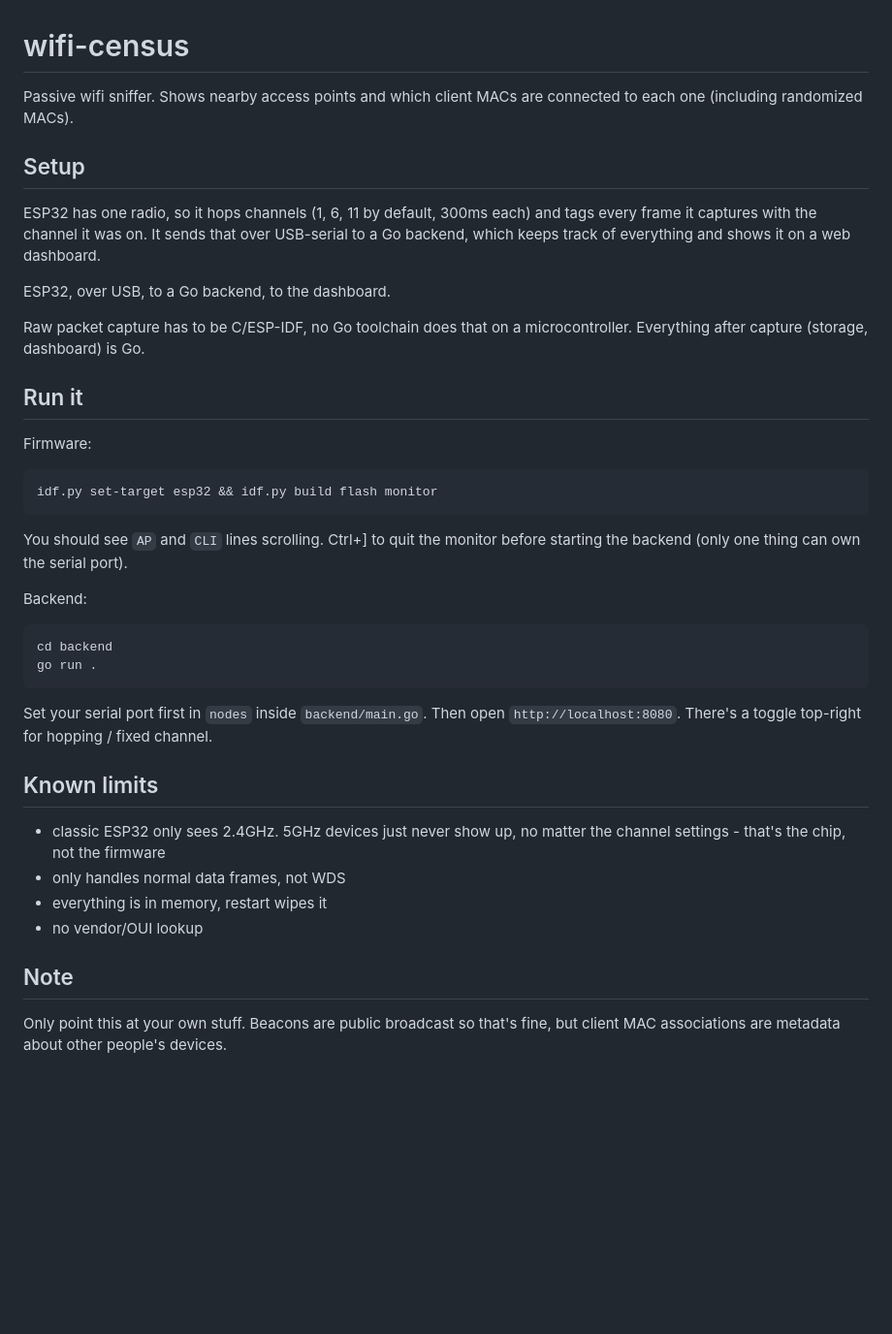
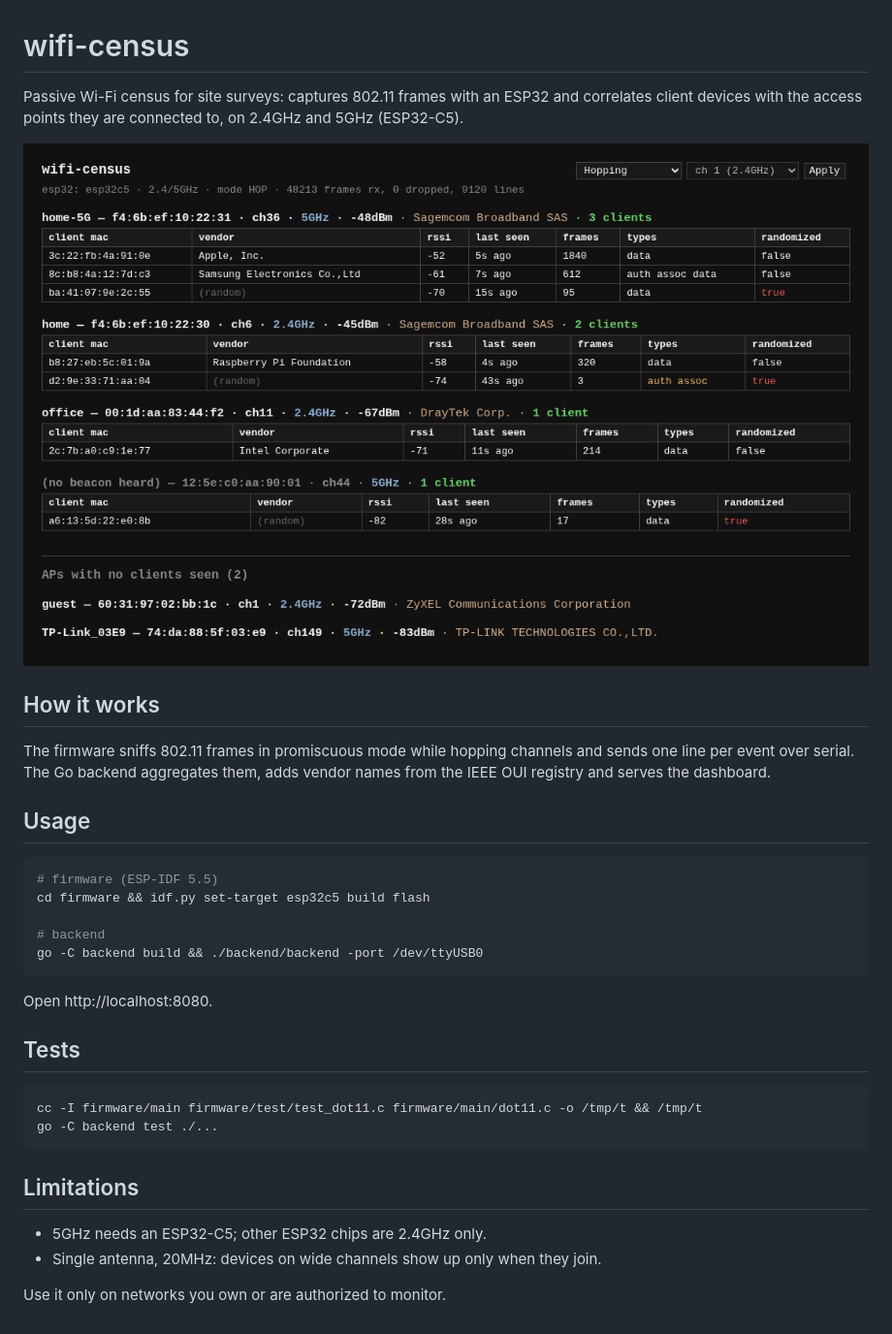
Before and after one commit to DardanBytyqi/wifi-census, a Markdown page: README.md, the part around the change. Shown at 97% size. GitHub-like rendering; pictures changed too: docs/screenshot.png (added); blank space fills up the shorter version.

Commit message:
docs: minimal README with screenshot

````diff
--- a/README.md
+++ b/README.md
@@ -1,53 +1,35 @@
 # wifi-census
 
-Passive wifi sniffer. Shows nearby access points and which client MACs
-are connected to each one (including randomized MACs).
+Passive Wi-Fi census for site surveys: captures 802.11 frames with an ESP32 and correlates client devices with the access points they are connected to, on 2.4GHz and 5GHz (ESP32-C5).
 
-## Setup
+![dashboard](docs/screenshot.png)
 
-ESP32 has one radio, so it hops channels (1, 6, 11 by default, 300ms
-each) and tags every frame it captures with the channel it was on. It
-sends that over USB-serial to a Go backend, which keeps track of
-everything and shows it on a web dashboard.
+## How it works
 
-ESP32, over USB, to a Go backend, to the dashboard.
+The firmware sniffs 802.11 frames in promiscuous mode while hopping channels and sends one line per event over serial. The Go backend aggregates them, adds vendor names from the IEEE OUI registry and serves the dashboard.
 
-Raw packet capture has to be C/ESP-IDF, no Go toolchain does that on a
-microcontroller. Everything after capture (storage, dashboard) is Go.
+## Usage
 
-## Run it
+```sh
+# firmware (ESP-IDF 5.5)
+cd firmware && idf.py set-target esp32c5 build flash
 
-Firmware:
-
-```
-idf.py set-target esp32 && idf.py build flash monitor
+# backend
+go -C backend build && ./backend/backend -port /dev/ttyUSB0
 ```
 
-You should see `AP` and `CLI` lines scrolling. Ctrl+] to quit the
-monitor before starting the backend (only one thing can own the serial
-port).
+Open http://localhost:8080.
 
-Backend:
+## Tests
 
-```
-cd backend
-go run .
+```sh
+cc -I firmware/main firmware/test/test_dot11.c firmware/main/dot11.c -o /tmp/t && /tmp/t
+go -C backend test ./...
 ```
 
-Set your serial port first in `nodes` inside `backend/main.go`. Then
-open `http://localhost:8080`. There's a toggle top-right for
-hopping / fixed channel.
+## Limitations
 
-## Known limits
+- 5GHz needs an ESP32-C5; other ESP32 chips are 2.4GHz only.
+- Single antenna, 20MHz: devices on wide channels show up only when they join.
 
-- classic ESP32 only sees 2.4GHz. 5GHz devices just never show up, no
-  matter the channel settings - that's the chip, not the firmware
-- only handles normal data frames, not WDS
-- everything is in memory, restart wipes it
-- no vendor/OUI lookup
-
-## Note
-
-Only point this at your own stuff. Beacons are public broadcast so
-that's fine, but client MAC associations are metadata about other
-people's devices.
+Use it only on networks you own or are authorized to monitor.
````
